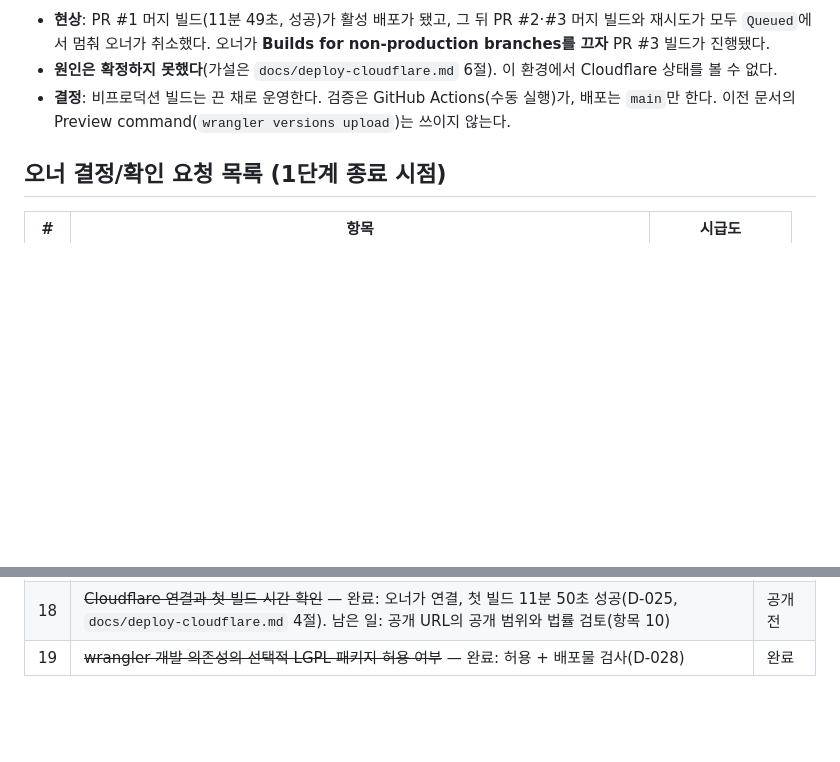
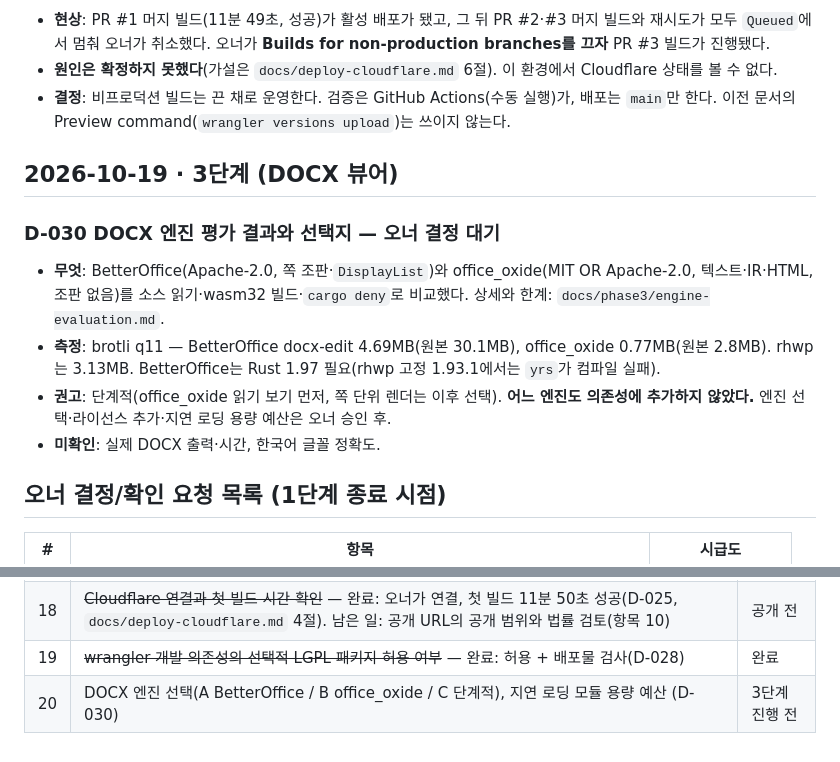
Before and after one commit to ddommummi/sheetfly, a Markdown page: docs/decisions.md, 2 parts joined by grey strips. Drawn GitHub-style; blank space fills up the shorter version.

Commit message:
3단계-1: DOCX 엔진 평가(BetterOffice vs office_oxide) 기록, D-030
Co-Authored-By: Claude Sonnet 5.5 <noreply@anthropic.com>
Claude-Session: https://claude.ai/code/session_01MqcQqFnzT1aHEBLqB23f7H

```diff
--- a/docs/decisions.md
+++ b/docs/decisions.md
@@ -182,6 +182,14 @@
 - **원인은 확정하지 못했다**(가설은 `docs/deploy-cloudflare.md` 6절). 이 환경에서 Cloudflare 상태를 볼 수 없다.
 - **결정**: 비프로덕션 빌드는 끈 채로 운영한다. 검증은 GitHub Actions(수동 실행)가, 배포는 `main`만 한다. 이전 문서의 Preview command(`wrangler versions upload`)는 쓰이지 않는다.
 
+## 2026-10-19 · 3단계 (DOCX 뷰어)
+
+### D-030 DOCX 엔진 평가 결과와 선택지 — 오너 결정 대기
+- **무엇**: BetterOffice(Apache-2.0, 쪽 조판·`DisplayList`)와 office_oxide(MIT OR Apache-2.0, 텍스트·IR·HTML, 조판 없음)를 소스 읽기·wasm32 빌드·`cargo deny`로 비교했다. 상세와 한계: `docs/phase3/engine-evaluation.md`.
+- **측정**: brotli q11 — BetterOffice docx-edit 4.69MB(원본 30.1MB), office_oxide 0.77MB(원본 2.8MB). rhwp는 3.13MB. BetterOffice는 Rust 1.97 필요(rhwp 고정 1.93.1에서는 `yrs`가 컴파일 실패).
+- **권고**: 단계적(office_oxide 읽기 보기 먼저, 쪽 단위 렌더는 이후 선택). **어느 엔진도 의존성에 추가하지 않았다.** 엔진 선택·라이선스 추가·지연 로딩 용량 예산은 오너 승인 후.
+- **미확인**: 실제 DOCX 출력·시간, 한국어 글꼴 정확도.
+
 ## 오너 결정/확인 요청 목록 (1단계 종료 시점)
 
 | # | 항목 | 시급도 |
@@ -209,3 +217,4 @@
 | 17 | `frame-ancestors`(임베드)·100MB 한도 (D-017, D-020) | 공개 전 |
 | 18 | ~~Cloudflare 연결과 첫 빌드 시간 확인~~ — 완료: 오너가 연결, 첫 빌드 11분 50초 성공(D-025, `docs/deploy-cloudflare.md` 4절). 남은 일: 공개 URL의 공개 범위와 법률 검토(항목 10) | 공개 전 |
 | 19 | ~~wrangler 개발 의존성의 선택적 LGPL 패키지 허용 여부~~ — 완료: 허용 + 배포물 검사(D-028) | 완료 |
+| 20 | DOCX 엔진 선택(A BetterOffice / B office_oxide / C 단계적), 지연 로딩 모듈 용량 예산 (D-030) | 3단계 진행 전 |
```
Also changed, not shown: docs/phase3/engine-evaluation.md (added, +62 -0 lines).
